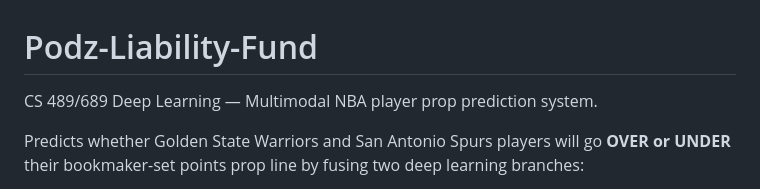
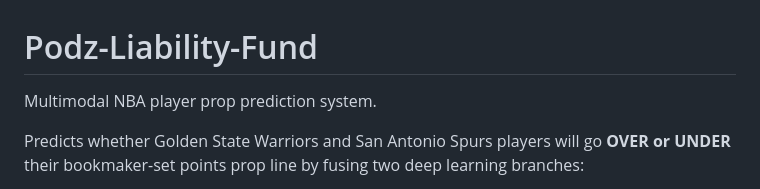
Before and after one commit to Nathan-Dela-Pena/Podz-Liability-Fund, a Markdown page: README.md, the part around the change. Rendered like a GitHub page.

```diff
--- a/README.md
+++ b/README.md
@@ -1,6 +1,6 @@
 # Podz-Liability-Fund
 
-CS 489/689 Deep Learning — Multimodal NBA player prop prediction system.
+Multimodal NBA player prop prediction system.
 
 Predicts whether Golden State Warriors and San Antonio Spurs players will go **OVER or UNDER** their bookmaker-set points prop line by fusing two deep learning branches:
 
```
